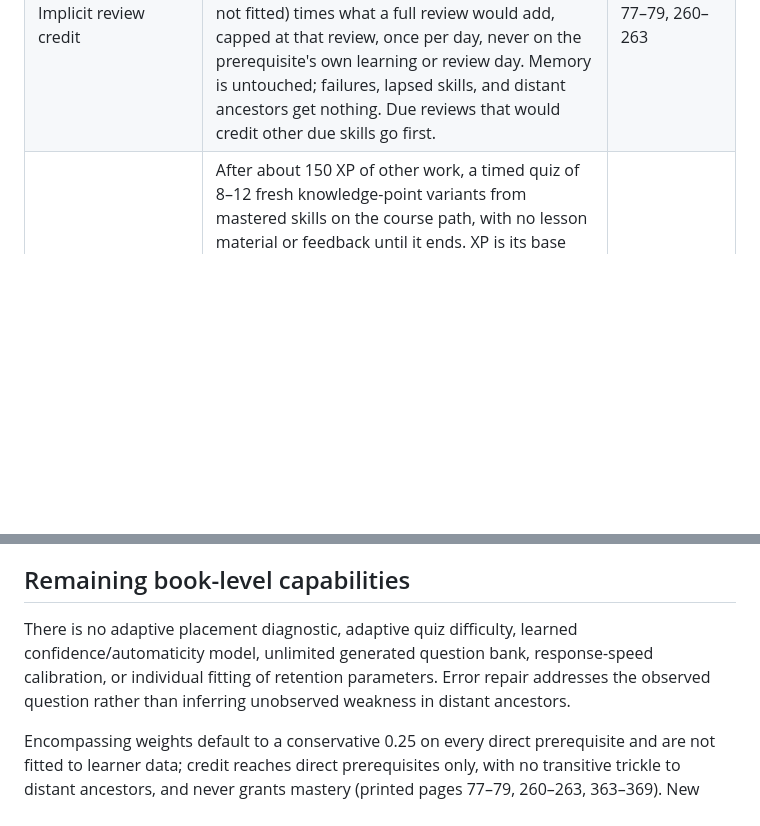
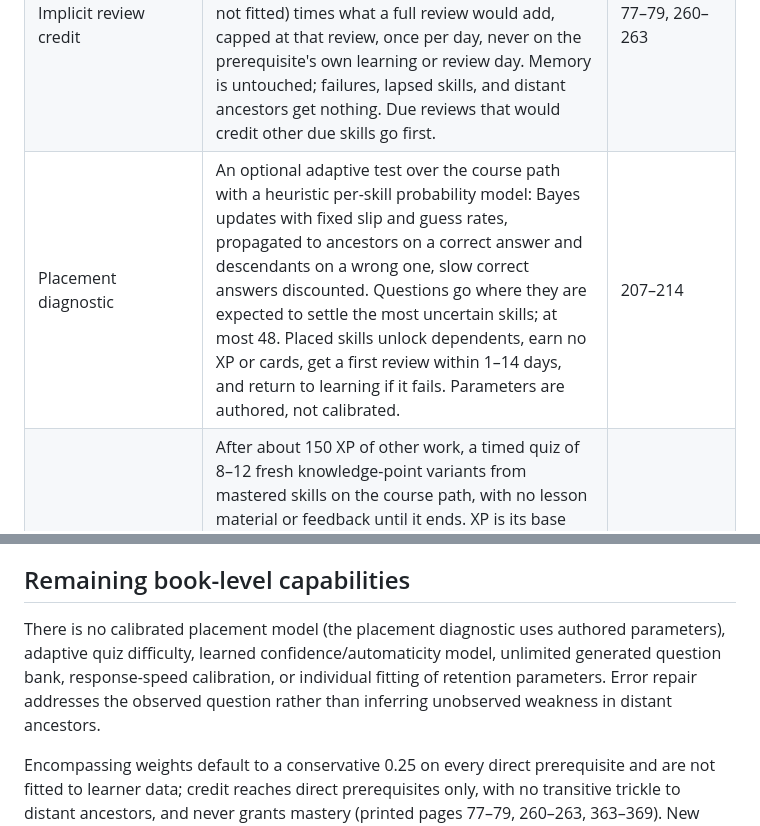
Before and after one commit to nicoceron/lessdumb, a Markdown page: docs/engine-audit.md, 2 parts joined by grey strips. Drawn GitHub-style; blank space fills up the shorter version.

```diff
--- a/docs/engine-audit.md
+++ b/docs/engine-audit.md
@@ -18,6 +18,7 @@ Audited against the user-supplied _The Math Academy Way_ working-draft PDF and [
 | Interleaving                 | Due reviews lead, but at most two review tasks in a row while a lesson is ready; then a lesson goes next. Adaptive review sessions choose again after every answer, avoiding the most recent skill where alternatives exist. Within the selected-course priority group, lower estimated recall wins. Direct skill sessions remain focused. New learning completes active work rather than randomly changing topics.                                                                                                                                                  | 271–280                       |
 | Persistence/merges           | Schema version 2 migrates version 1 accounts on read; mastery earned under the four-question lesson survives conversion to knowledge points. Optional new fields keep older accounts readable. Lesson attempts merge by start time, and a failure on any device discards that attempt. Old due dates stay intact until the next memory event. Independent answers from the same offline review cycle reconcile once. Newer lesson reads cannot overwrite newer retention. Durable evidence checkpoints prevent stale snapshots from resurrecting compacted failures. | Product integrity requirement |
 | Implicit review credit       | Succeeding at a skill (lesson, review cycle, or correct quiz answer) gives each encompassed direct prerequisite weighted credit: its due date moves later by the weight (authored, default 0.25, not fitted) times what a full review would add, capped at that review, once per day, never on the prerequisite's own learning or review day. Memory is untouched; failures, lapsed skills, and distant ancestors get nothing. Due reviews that would credit other due skills go first.                                                                              | 77–79, 260–263                |
+| Placement diagnostic         | An optional adaptive test over the course path with a heuristic per-skill probability model: Bayes updates with fixed slip and guess rates, propagated to ancestors on a correct answer and descendants on a wrong one, slow correct answers discounted. Questions go where they are expected to settle the most uncertain skills; at most 48. Placed skills unlock dependents, earn no XP or cards, get a first review within 1–14 days, and return to learning if it fails. Parameters are authored, not calibrated.                                               | 207–214                       |
 | Quizzes                      | After about 150 XP of other work, a timed quiz of 8–12 fresh knowledge-point variants from mastered skills on the course path, with no lesson material or feedback until it ends. XP is its base scaled by accuracy. A miss makes that skill's review due now without removing evidence; correct answers can count toward a due cycle but never complete one or move a due date. Difficulty is not adapted to a target score.                                                                                                                                        | 285 onward                    |
 | History/XP                   | Recent diagnostic events are capped at 2,000; per-runtime grow-only answer counters, XP/calendar totals, memory, and permanent lesson/question reward ledgers survive. XP is paid once per completed lesson, review cycle, or quiz. Counter merge preserves late offline observations regardless of timestamp. Writer entries are retained for convergence; legacy histories lacking provenance can remain ambiguous. Retry deduplication uses retained event IDs. Full historical event archiving is not implemented.                                               | Product integrity requirement |
 
@@ -35,6 +36,6 @@ Real authenticated backend and browser scenarios establish per-account state own
 
 ## Remaining book-level capabilities
 
-There is no adaptive placement diagnostic, adaptive quiz difficulty, learned confidence/automaticity model, unlimited generated question bank, response-speed calibration, or individual fitting of retention parameters. Error repair addresses the observed question rather than inferring unobserved weakness in distant ancestors.
+There is no calibrated placement model (the placement diagnostic uses authored parameters), adaptive quiz difficulty, learned confidence/automaticity model, unlimited generated question bank, response-speed calibration, or individual fitting of retention parameters. Error repair addresses the observed question rather than inferring unobserved weakness in distant ancestors.
 
 Encompassing weights default to a conservative 0.25 on every direct prerequisite and are not fitted to learner data; credit reaches direct prerequisites only, with no transitive trickle to distant ancestors, and never grants mastery (printed pages 77–79, 260–263, 363–369). New courses can extend the subject-neutral registry without a second progress store.
```
Also changed, not shown: docs/learning-design.md (+10 -2 lines).
